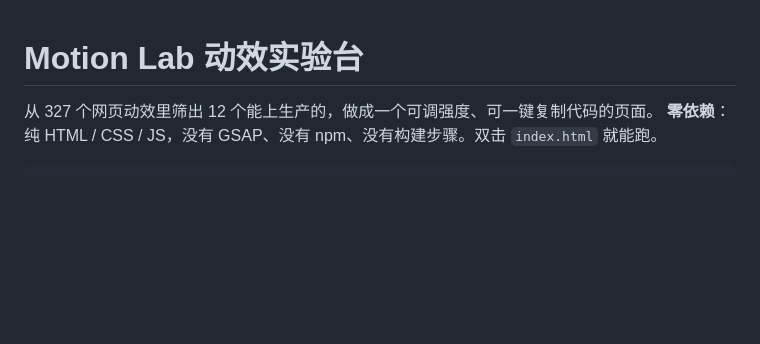
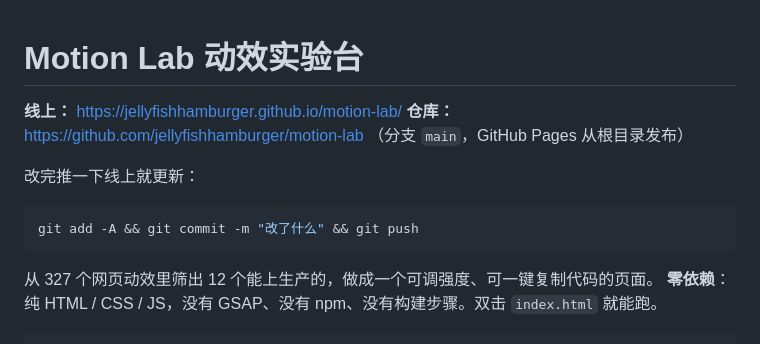
Before and after one commit to jellyfishhamburger/motion-lab, a Markdown page: README.md, the part around the change. Drawn GitHub-style; blank space fills up the shorter version.

Commit message:
README: add live URL and repo

````diff
--- a/README.md
+++ b/README.md
@@ -1,4 +1,13 @@
 # Motion Lab 动效实验台
+
+**线上：** https://jellyfishhamburger.github.io/motion-lab/
+**仓库：** https://github.com/jellyfishhamburger/motion-lab （分支 `main`，GitHub Pages 从根目录发布）
+
+改完推一下线上就更新：
+
+```bash
+git add -A && git commit -m "改了什么" && git push
+```
 
 从 327 个网页动效里筛出 12 个能上生产的，做成一个可调强度、可一键复制代码的页面。
 **零依赖**：纯 HTML / CSS / JS，没有 GSAP、没有 npm、没有构建步骤。双击 `index.html` 就能跑。
````
